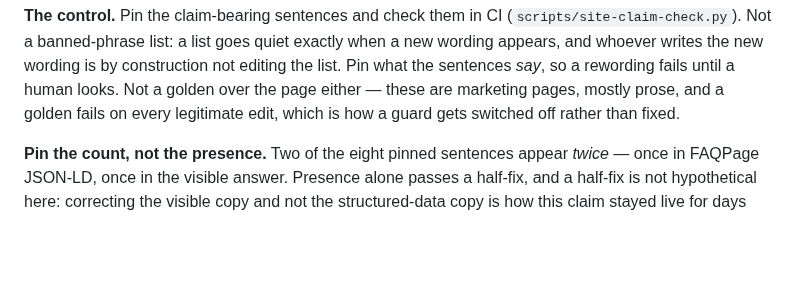
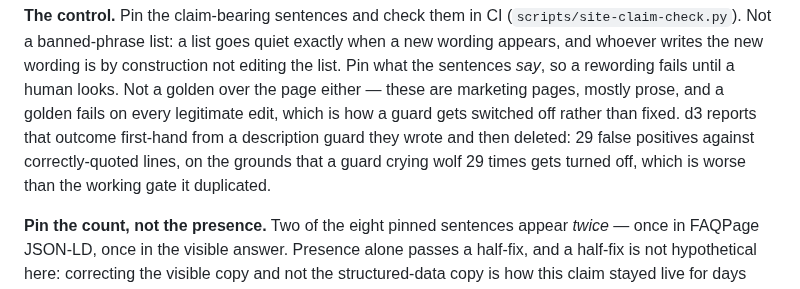
Before and after one commit to Scusi-Inc/dejima, a Markdown page: docs/testing/guards-need-controls.md, the part around the change. GitHub-like rendering; blank space fills up the shorter version.

Commit message:
docs(testing): the number is sourced — restore it as d3's report, not as a fact
d1 found the origin of "29 false positives": d3's message #329, first-hand,
about a description guard d3 wrote and then DELETED, because Redocly already
caught the class and "a guard that cries wolf 29 times gets turned off, which is
worse than the working gate".

So it is real, and better sourced than what I removed: a named author reporting
a count from their own work. It goes back attributed rather than stated flat,
because that is precisely what it is — a count observed once on a guard that no
longer exists, not a measurement anyone can reproduce. The reasoning d3 attached
is the part worth having; the number only makes it concrete.

I could NOT read #329 myself — it was not addressed to me and is not in my
mailbox — so this still rests on d1's relay of d3's words. That is a shorter
chain than before and not a zero-length one, which is why the text says "d3
reports" rather than asserting it.

d1's own note on their part in it is the useful half: they passed the number to
me bare, without a pointer, and would rather the habit of not repeating an
unsourced figure survive than have the figure back. Both, here.

```diff
--- a/docs/testing/guards-need-controls.md
+++ b/docs/testing/guards-need-controls.md
@@ -650,7 +650,11 @@ exactly when a new wording appears, and whoever writes the new wording is by
 construction not editing the list. Pin what the sentences *say*, so a rewording
 fails until a human looks. Not a golden over the page either — these are
 marketing pages, mostly prose, and a golden fails on every legitimate edit, which
-is how a guard gets switched off rather than fixed.
+is how a guard gets switched off rather than fixed. d3 reports that outcome
+first-hand from a description guard they wrote and then deleted: 29 false
+positives against correctly-quoted lines, on the grounds that a guard crying
+wolf 29 times gets turned off, which is worse than the working gate it
+duplicated.
 
 **Pin the count, not the presence.** Two of the eight pinned sentences appear
 *twice* — once in FAQPage JSON-LD, once in the visible answer. Presence alone
```
